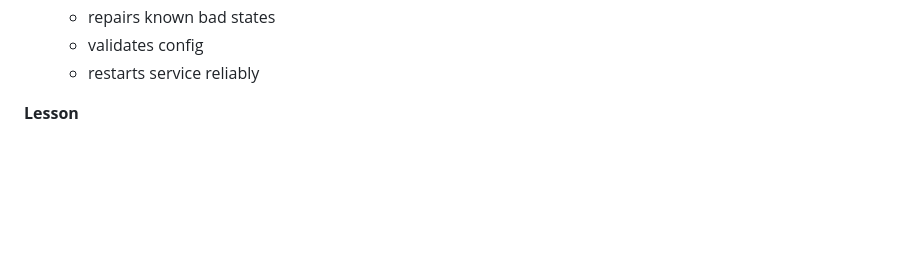
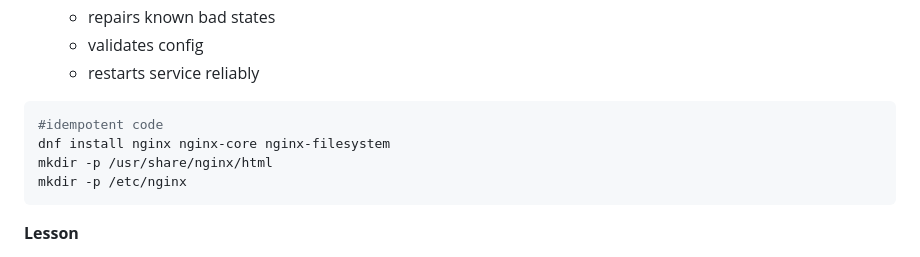
Before and after one commit to Jang1111-sudo/AWS-CI-CD-WebApp, a Markdown page: README.md, the part around the change. Rendered like a GitHub page; blank space fills up the shorter version.

Commit message:
Update README.md
ver.2

````diff
--- a/README.md
+++ b/README.md
@@ -227,6 +227,14 @@ Auto Scaling Group launches instances over time; each instance may differ due to
   - validates config
   - restarts service reliably
 
+```bash
+#idempotent code
+dnf install nginx nginx-core nginx-filesystem
+mkdir -p /usr/share/nginx/html
+mkdir -p /etc/nginx
+```
+
+
 **Lesson**
 - ASG environments require “self-healing” automation.
 - Manual, instance-specific fixes do not scale—scripts must fix issues automatically.
````
